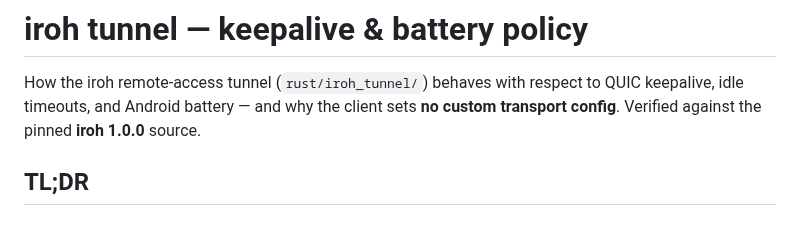
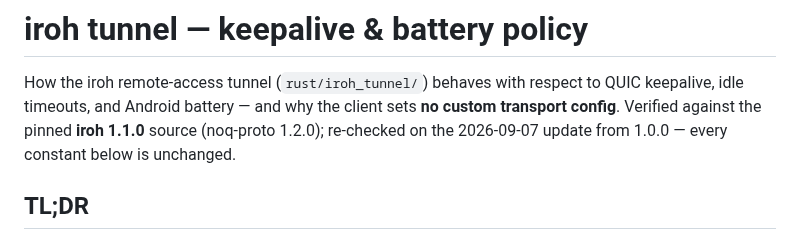
Before and after one commit to IrosTheBeggar/mstream_music, a Markdown page: IROH_KEEPALIVE_BATTERY.md, the part around one of its changes. GitHub-like rendering.

```diff
--- a/IROH_KEEPALIVE_BATTERY.md
+++ b/IROH_KEEPALIVE_BATTERY.md
@@ -2,7 +2,8 @@
 
 How the iroh remote-access tunnel (`rust/iroh_tunnel/`) behaves with respect to
 QUIC keepalive, idle timeouts, and Android battery — and why the client sets **no
-custom transport config**. Verified against the pinned **iroh 1.0.0** source.
+custom transport config**. Verified against the pinned **iroh 1.1.0** source (noq-proto 1.2.0); re-checked on the
+2026-09-07 update from 1.0.0 — every constant below is unchanged.
 
 ## TL;DR
 
```
Also changed, not shown: other parts of IROH_KEEPALIVE_BATTERY.md (+7 -7 lines), IROH_TRANSPORT_PLAN.md (+3 -3 lines).
